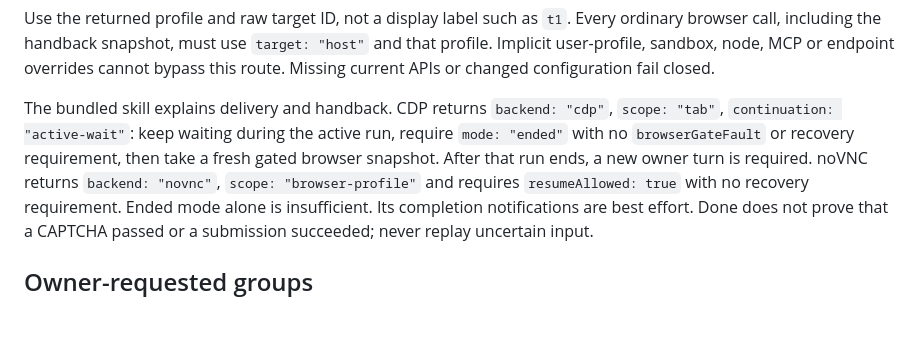
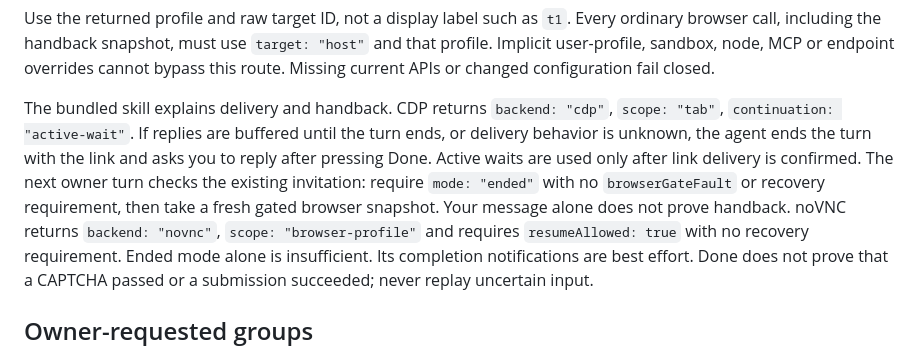
Before and after one commit to pengying/clawser, a Markdown page: README.md, the part around the change. Rendered like a GitHub page; blank space fills up the shorter version.

Commit message:
docs: deliver takeover links before buffered turns wait

```diff
--- a/README.md
+++ b/README.md
@@ -130,10 +130,12 @@ endpoint overrides cannot bypass this route. Missing current APIs or changed
 configuration fail closed.
 
 The bundled skill explains delivery and handback. CDP returns `backend: "cdp"`,
-`scope: "tab"`, `continuation: "active-wait"`: keep waiting during the active
-run, require `mode: "ended"` with no `browserGateFault` or recovery requirement,
-then take a fresh gated browser snapshot. After that run ends, a new owner turn
-is required. noVNC returns `backend: "novnc"`, `scope: "browser-profile"` and
+`scope: "tab"`, `continuation: "active-wait"`. If replies are buffered until
+the turn ends, or delivery behavior is unknown, the agent ends the turn with the
+link and asks you to reply after pressing Done. Active waits are used only after
+link delivery is confirmed. The next owner turn checks the existing invitation:
+require `mode: "ended"` with no `browserGateFault` or recovery requirement, then
+take a fresh gated browser snapshot. Your message alone does not prove handback. noVNC returns `backend: "novnc"`, `scope: "browser-profile"` and
 requires `resumeAllowed: true` with no recovery requirement. Ended mode alone is
 insufficient. Its completion notifications are best effort. Done does not prove
 that a CAPTCHA passed or a submission succeeded; never replay uncertain input.
```
Also changed, not shown: skills/browser-handoff/SKILL.md (+8 -4 lines).
